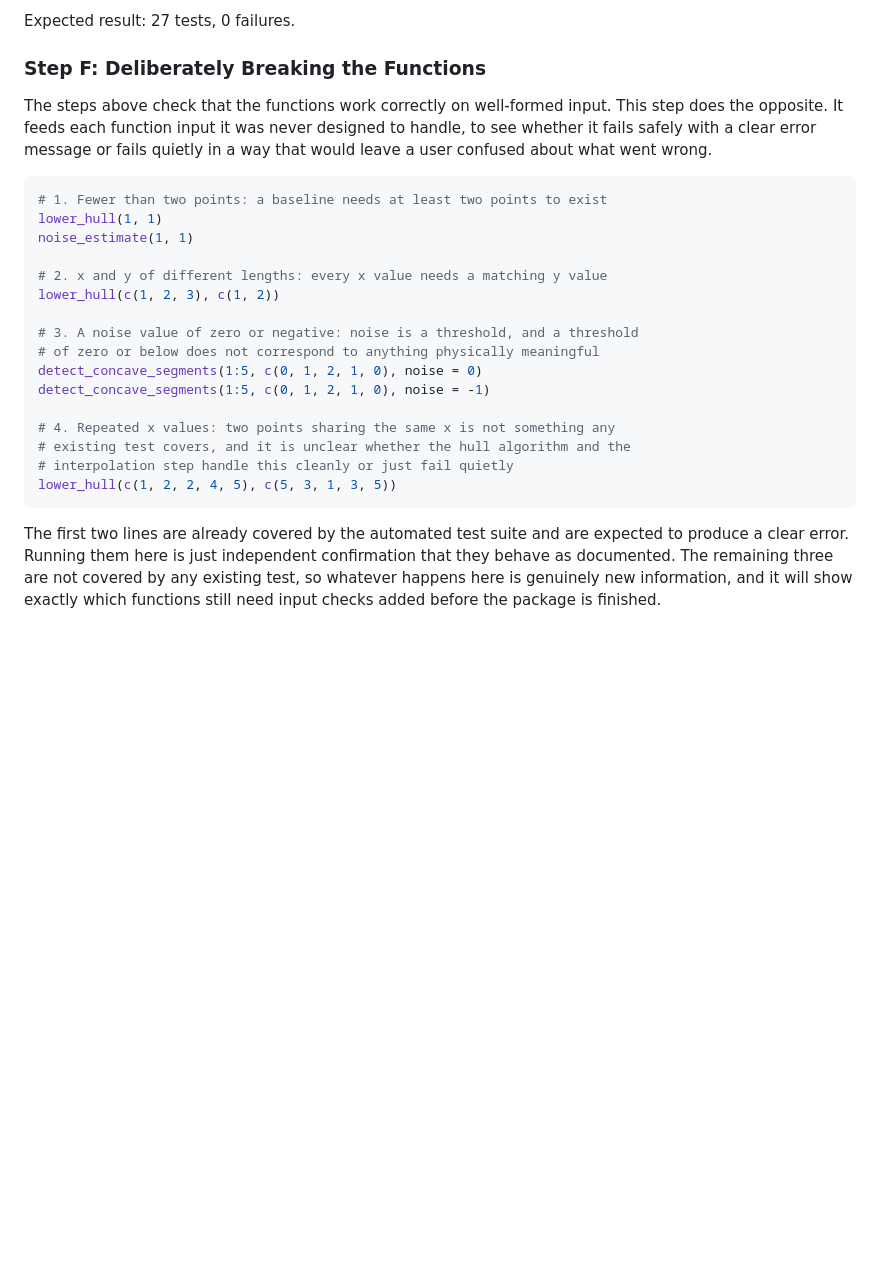
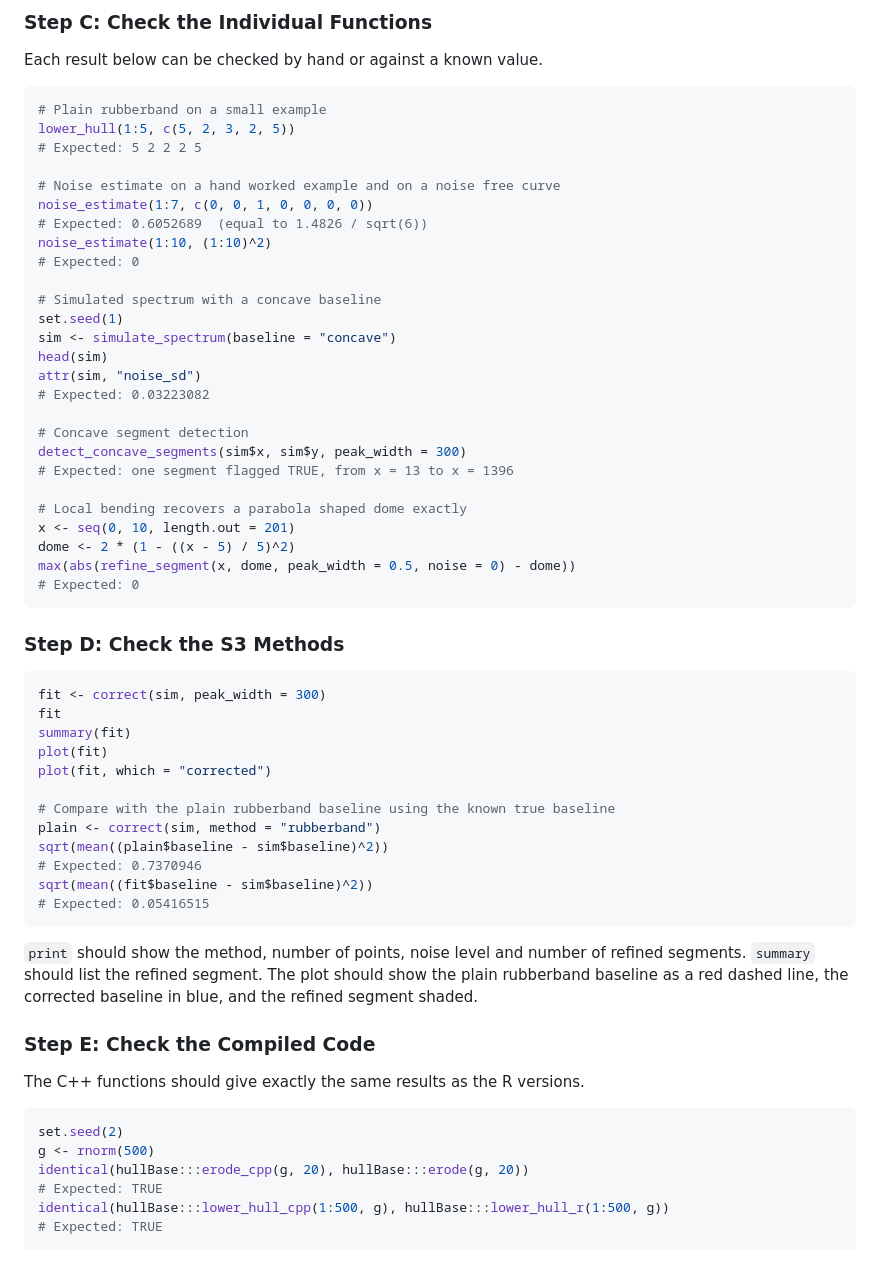
Before and after one commit to ThanyaManivannan/hullBase, a Markdown page: Peer Assessment Plan.md, the part around one of its changes. Rendered like a GitHub page; blank space fills up the shorter version.

Commit message:
Rewrite Peer Assessment Plan for the finished package

````diff
--- a/Peer Assessment Plan.md
+++ b/Peer Assessment Plan.md
@@ -78,28 +103,70 @@ devtools::test()
 ```
 
-Expected result: 27 tests, 0 failures.
+### Step C: Check the Individual Functions
 
-### Step F: Deliberately Breaking the Functions
-
-The steps above check that the functions work correctly on well-formed input. This step does the opposite. It feeds each function input it was never designed to handle, to see whether it fails safely with a clear error message or fails quietly in a way that would leave a user confused about what went wrong.
+Each result below can be checked by hand or against a known value.
 
 ```r
-# 1. Fewer than two points: a baseline needs at least two points to exist
-lower_hull(1, 1)
-noise_estimate(1, 1)
+# Plain rubberband on a small example
+lower_hull(1:5, c(5, 2, 3, 2, 5))
+# Expected: 5 2 2 2 5
 
-# 2. x and y of different lengths: every x value needs a matching y value
-lower_hull(c(1, 2, 3), c(1, 2))
+# Noise estimate on a hand worked example and on a noise free curve
+noise_estimate(1:7, c(0, 0, 1, 0, 0, 0, 0))
+# Expected: 0.6052689  (equal to 1.4826 / sqrt(6))
+noise_estimate(1:10, (1:10)^2)
+# Expected: 0
 
-# 3. A noise value of zero or negative: noise is a threshold, and a threshold
-# of zero or below does not correspond to anything physically meaningful
-detect_concave_segments(1:5, c(0, 1, 2, 1, 0), noise = 0)
-detect_concave_segments(1:5, c(0, 1, 2, 1, 0), noise = -1)
+# Simulated spectrum with a concave baseline
+set.seed(1)
+sim <- simulate_spectrum(baseline = "concave")
+head(sim)
+attr(sim, "noise_sd")
+# Expected: 0.03223082
 
-# 4. Repeated x values: two points sharing the same x is not something any
-# existing test covers, and it is unclear whether the hull algorithm and the
-# interpolation step handle this cleanly or just fail quietly
-lower_hull(c(1, 2, 2, 4, 5), c(5, 3, 1, 3, 5))
+# Concave segment detection
+detect_concave_segments(sim$x, sim$y, peak_width = 300)
+# Expected: one segment flagged TRUE, from x = 13 to x = 1396
+
+# Local bending recovers a parabola shaped dome exactly
+x <- seq(0, 10, length.out = 201)
+dome <- 2 * (1 - ((x - 5) / 5)^2)
+max(abs(refine_segment(x, dome, peak_width = 0.5, noise = 0) - dome))
+# Expected: 0
 ```
 
-The first two lines are already covered by the automated test suite and are expected to produce a clear error. Running them here is just independent confirmation that they behave as documented. The remaining three are not covered by any existing test, so whatever happens here is genuinely new information, and it will show exactly which functions still need input checks added before the package is finished.
+### Step D: Check the S3 Methods
+
+```r
+fit <- correct(sim, peak_width = 300)
+fit
+summary(fit)
+plot(fit)
+plot(fit, which = "corrected")
+
+# Compare with the plain rubberband baseline using the known true baseline
+plain <- correct(sim, method = "rubberband")
+sqrt(mean((plain$baseline - sim$baseline)^2))
+# Expected: 0.7370946
+sqrt(mean((fit$baseline - sim$baseline)^2))
+# Expected: 0.05416515
+```
+
+`print` should show the method, number of points, noise level and number
+of refined segments. `summary` should list the refined segment. The plot
+should show the plain rubberband baseline as a red dashed line, the
+corrected baseline in blue, and the refined segment shaded.
+
+### Step E: Check the Compiled Code
+
+The C++ functions should give exactly the same results as the R versions.
+
+```r
+set.seed(2)
+g <- rnorm(500)
+identical(hullBase:::erode_cpp(g, 20), hullBase:::erode(g, 20))
+# Expected: TRUE
+identical(hullBase:::lower_hull_cpp(1:500, g), hullBase:::lower_hull_r(1:500, g))
+# Expected: TRUE
+```
+
````
Also changed, not shown: other parts of Peer Assessment Plan.md (+124 -41 lines).
